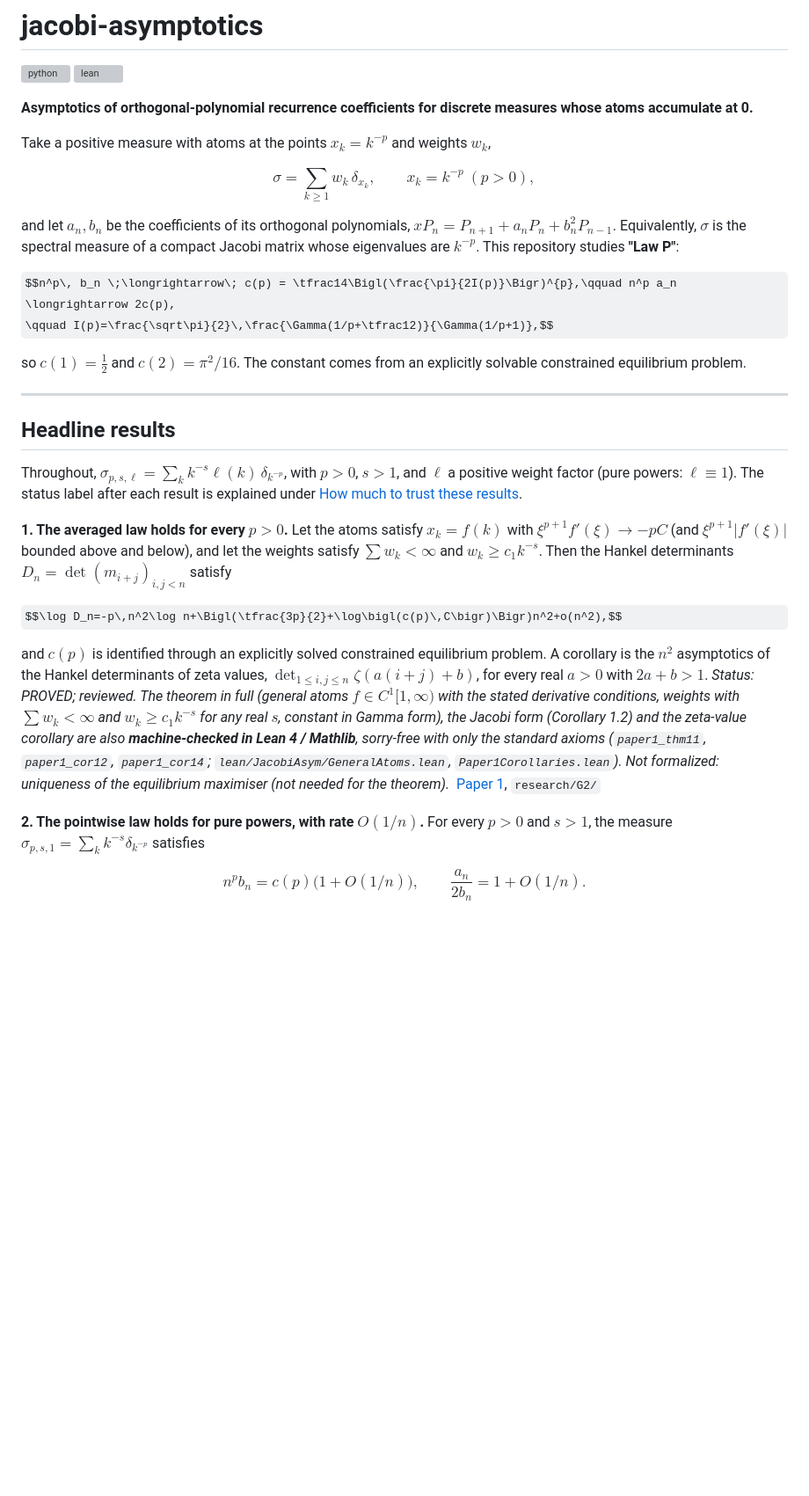
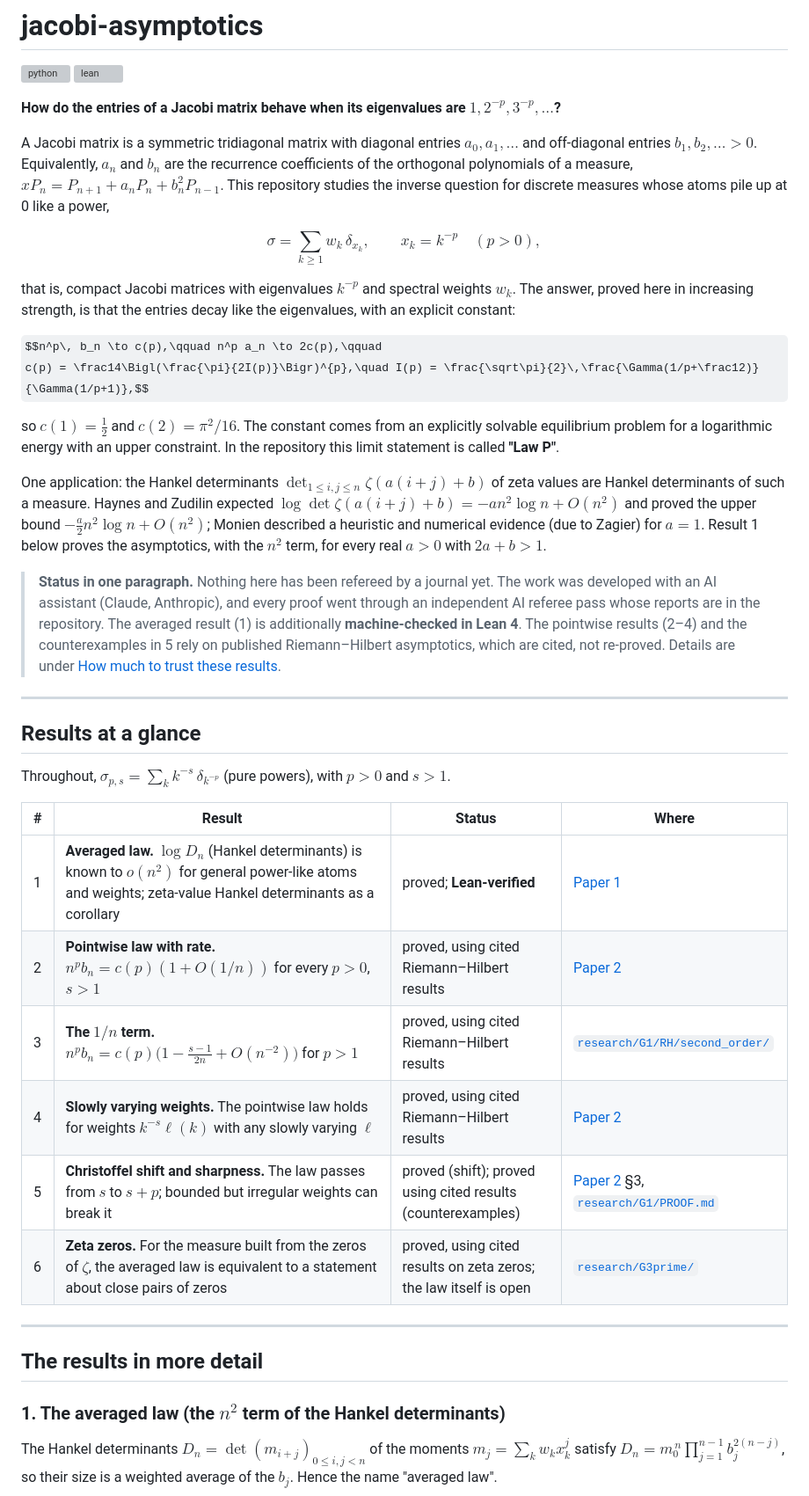
Before and after one commit to speagleg/jacobi-asymptotics, a Markdown page: README.md, the part around one of its changes. Shown at 88% size. Drawn GitHub-style; some formulas as TeX source; blank space fills up the shorter version; grey boxes are pictures that could not be loaded.

```diff
--- a/README.md
+++ b/README.md
@@ -3,48 +3,56 @@
 [![python](https://github.com/speagleg/jacobi-asymptotics/actions/workflows/python.yml/badge.svg)](https://github.com/speagleg/jacobi-asymptotics/actions/workflows/python.yml)
 [![lean](https://github.com/speagleg/jacobi-asymptotics/actions/workflows/lean.yml/badge.svg)](https://github.com/speagleg/jacobi-asymptotics/actions/workflows/lean.yml)
 
-**Asymptotics of orthogonal-polynomial recurrence coefficients for discrete measures whose atoms accumulate at 0.**
+**How do the entries of a Jacobi matrix behave when its eigenvalues are $1, 2^{-p}, 3^{-p}, \dots$?**
 
-Take a positive measure with atoms at the points $x_k = k^{-p}$ and weights $w_k$,
+A Jacobi matrix is a symmetric tridiagonal matrix with diagonal entries $a_0, a_1, \dots$ and off-diagonal entries
+$b_1, b_2, \dots > 0$. Equivalently, $a_n$ and $b_n$ are the recurrence coefficients of the orthogonal polynomials of
+a measure, $xP_n = P_{n+1} + a_nP_n + b_n^2P_{n-1}$. This repository studies the inverse question for discrete measures
+whose atoms pile up at 0 like a power,
 
-$$\sigma = \sum_{k\ge 1} w_k\,\delta_{x_k}, \qquad x_k = k^{-p}\ (p>0),$$
+$$\sigma = \sum_{k\ge1} w_k\,\delta_{x_k}, \qquad x_k = k^{-p}\quad(p>0),$$
 
-and let $a_n, b_n$ be the coefficients of its orthogonal polynomials,
-$x P_n = P_{n+1} + a_n P_n + b_n^2 P_{n-1}$. Equivalently, $\sigma$ is the spectral measure of a compact Jacobi matrix
-whose eigenvalues are $k^{-p}$. This repository studies **"Law P"**:
+that is, compact Jacobi matrices with eigenvalues $k^{-p}$ and spectral weights $w_k$. The answer, proved here in
+increasing strength, is that the entries decay like the eigenvalues, with an explicit constant:
 
-$$n^p\, b_n \;\longrightarrow\; c(p) = \tfrac14\Bigl(\frac{\pi}{2I(p)}\Bigr)^{p},\qquad n^p a_n \longrightarrow 2c(p),
-\qquad I(p)=\frac{\sqrt\pi}{2}\,\frac{\Gamma(1/p+\tfrac12)}{\Gamma(1/p+1)},$$
+$$n^p\, b_n \to c(p),\qquad n^p a_n \to 2c(p),\qquad
+c(p) = \frac14\Bigl(\frac{\pi}{2I(p)}\Bigr)^{p},\quad I(p) = \frac{\sqrt\pi}{2}\,\frac{\Gamma(1/p+\frac12)}{\Gamma(1/p+1)},$$
 
-so $c(1) = \tfrac12$ and $c(2) = \pi^2/16$. The constant comes from an explicitly solvable constrained equilibrium
-problem.
+so $c(1)=\tfrac12$ and $c(2)=\pi^2/16$. The constant comes from an explicitly solvable equilibrium problem for a
+logarithmic energy with an upper constraint. In the repository this limit statement is called **"Law P"**.
+
+One application: the Hankel determinants $\det_{1\le i,j\le n}\zeta(a(i+j)+b)$ of zeta values are Hankel determinants
+of such a measure. Haynes and Zudilin expected $\log\det\zeta(a(i+j)+b) = -an^2\log n + O(n^2)$ and proved the upper
+bound $-\tfrac a2 n^2\log n+O(n^2)$; Monien described a heuristic and numerical evidence (due to Zagier) for $a=1$. Result 1
+below proves the asymptotics, with the $n^2$ term, for every real $a>0$ with $2a+b>1$.
+
+> **Status in one paragraph.** Nothing here has been refereed by a journal yet. The work was developed with an AI
+> assistant (Claude, Anthropic), and every proof went through an independent AI referee pass whose reports are in the
+> repository. The averaged result (1) is additionally **machine-checked in Lean 4**. The pointwise results (2–4) and the counterexamples in 5
+> rely on published Riemann–Hilbert asymptotics, which are cited, not re-proved. Details are under
+> [How much to trust these results](#how-much-to-trust-these-results).
 
 ---
 
-## Headline results
+## Results at a glance
 
-Throughout, $\sigma_{p,s,\ell}=\sum_k k^{-s}\ell(k)\,\delta_{k^{-p}}$, with $p>0$, $s>1$, and $\ell$ a positive weight
-factor (pure powers: $\ell\equiv1$). The status label after each result is explained under
-[How much to trust these results](#how-much-to-trust-these-results).
+Throughout, $\sigma_{p,s} = \sum_k k^{-s}\,\delta_{k^{-p}}$ (pure powers), with $p>0$ and $s>1$.
 
-**1. The averaged law holds for every $p>0$.**
-Let the atoms satisfy $x_k=f(k)$ with $\xi^{p+1}f'(\xi)\to-pC$ (and $\xi^{p+1}|f'(\xi)|$ bounded above and below), and let the weights satisfy $\sum w_k<\infty$ and
-$w_k\ge c_1k^{-s}$. Then the Hankel determinants $D_n=\det(m_{i+j})_{i,j<n}$ satisfy
+| # | Result | Status | Where |
+|---|---|---|---|
+| 1 | **Averaged law.** $\log D_n$ (Hankel determinants) is known to $o(n^2)$ for general power-like atoms and weights; zeta-value Hankel determinants as a corollary | proved; **Lean-verified** | [Paper 1](papers/paper1/main.pdf) |
+| 2 | **Pointwise law with rate.** $n^pb_n = c(p)(1+O(1/n))$ for every $p>0$, $s>1$ | proved, using cited Riemann–Hilbert results | [Paper 2](papers/paper2/main.pdf) |
+| 3 | **The $1/n$ term.** $n^pb_n = c(p)\bigl(1-\frac{s-1}{2n}+O(n^{-2})\bigr)$ for $p>1$ | proved, using cited Riemann–Hilbert results | [`research/G1/RH/second_order/`](research/G1/RH/second_order/) |
+| 4 | **Slowly varying weights.** The pointwise law holds for weights $k^{-s}\ell(k)$ with any slowly varying $\ell$ | proved, using cited Riemann–Hilbert results | [Paper 2](papers/paper2/main.pdf) |
+| 5 | **Christoffel shift and sharpness.** The law passes from $s$ to $s+p$; bounded but irregular weights can break it | proved (shift); proved using cited results (counterexamples) | [Paper 2](papers/paper2/main.pdf) §3, [`research/G1/PROOF.md`](research/G1/PROOF.md) |
+| 6 | **Zeta zeros.** For the measure built from the zeros of $\zeta$, the averaged law is equivalent to a statement about close pairs of zeros | proved, using cited results on zeta zeros; the law itself is open | [`research/G3prime/`](research/G3prime/PROOF.md) |
 
-$$\log D_n=-p\,n^2\log n+\Bigl(\tfrac{3p}{2}+\log\bigl(c(p)\,C\bigr)\Bigr)n^2+o(n^2),$$
+---
 
-and $c(p)$ is identified through an explicitly solved constrained equilibrium problem. A corollary is the $n^2$
-asymptotics of the Hankel determinants of zeta values, $\det_{1\le i,j\le n}\zeta(a(i+j)+b)$, for every real $a>0$
-with $2a+b>1$.
-*Status: PROVED; reviewed. The theorem in full (general atoms $f\in C^1[1,\infty)$ with the stated derivative
-conditions, weights with $\sum w_k<\infty$ and $w_k\ge c_1k^{-s}$ for any real $s$, constant in Gamma form), the Jacobi
-form (Corollary 1.2) and the zeta-value corollary are also **machine-checked in Lean 4 / Mathlib**, sorry-free with only
-the standard axioms (`paper1_thm11`, `paper1_cor12`, `paper1_cor14`; `lean/JacobiAsym/GeneralAtoms.lean`,
-`Paper1Corollaries.lean`). Not formalized: uniqueness of the equilibrium maximiser (not needed for the theorem).*
-&nbsp;[Paper 1](papers/paper1/main.pdf), `research/G2/`
+## The results in more detail
 
-**2. The pointwise law holds for pure powers, with rate $O(1/n)$.**
-For every $p>0$ and $s>1$, the measure $\sigma_{p,s,1}=\sum_k k^{-s}\delta_{k^{-p}}$ satisfies
+### 1. The averaged law (the $n^2$ term of the Hankel determinants)
 
-$$n^p b_n=c(p)\bigl(1+O(1/n)\bigr),\qquad \frac{a_n}{2b_n}=1+O(1/n).$$
+The Hankel determinants $D_n = \det(m_{i+j})_{0\le i,j<n}$ of the moments $m_j=\sum_k w_kx_k^j$ satisfy
+$D_n = m_0^{\,n}\prod_{j=1}^{n-1} b_j^{2(n-j)}$, so their size is a weighted average of the $b_j$. Hence the name "averaged law".
 
```
Also changed, not shown: other parts of README.md (+123 -88 lines).
